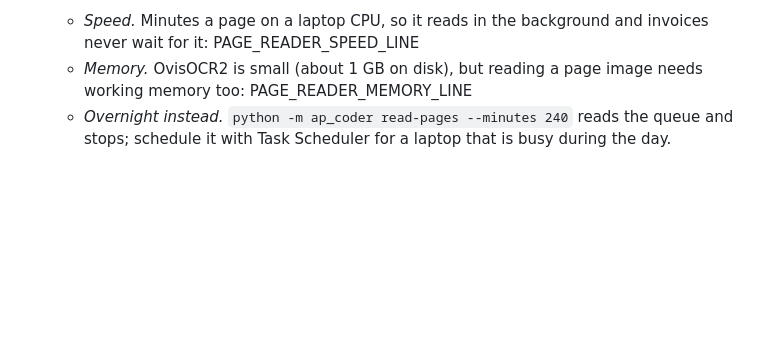
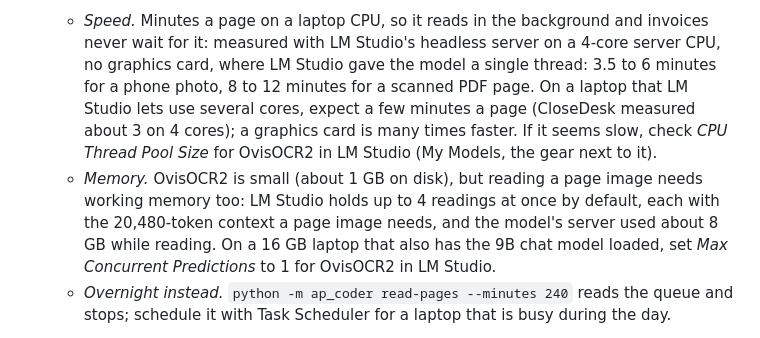
Before and after one commit to MNabikhel/AP_Processer, a Markdown page: docs/PILOT.md, the part around the change. GitHub-like rendering; blank space fills up the shorter version.

Commit message:
Pilot guide: the page reader's measured speed and memory
Co-Authored-By: Claude Opus 5.5 <noreply@anthropic.com>
Claude-Session: https://claude.ai/code/session_01KmznnM6Uni5SXM6Jaqdi3e

```diff
--- a/docs/PILOT.md
+++ b/docs/PILOT.md
@@ -61,9 +61,15 @@ plan that turns the pilot into a decision, see [PILOT_PLAN.md](PILOT_PLAN.md).
   read. Then *Settings → Page reader → Test the page reader*: it reads a scanned sample invoice whose answers
   are known, field by field, and links the model when it reads it right. It reads nothing before that.
   - *Speed.* Minutes a page on a laptop CPU, so it reads in the background and invoices never wait for it:
-    PAGE_READER_SPEED_LINE
+    measured with LM Studio's headless server on a 4-core server CPU, no graphics card, where LM Studio gave
+    the model a single thread: 3.5 to 6 minutes for a phone photo, 8 to 12 minutes for a scanned PDF page. On a
+    laptop that LM Studio lets use several cores, expect a few minutes a page (CloseDesk measured about 3 on 4
+    cores); a graphics card is many times faster. If it seems slow, check *CPU Thread Pool Size* for OvisOCR2
+    in LM Studio (My Models, the gear next to it).
   - *Memory.* OvisOCR2 is small (about 1 GB on disk), but reading a page image needs working memory too:
-    PAGE_READER_MEMORY_LINE
+    LM Studio holds up to 4 readings at once by default, each with the 20,480-token context a page image needs,
+    and the model's server used about 8 GB while reading. On a 16 GB laptop that also has the 9B chat model
+    loaded, set *Max Concurrent Predictions* to 1 for OvisOCR2 in LM Studio.
   - *Overnight instead.* `python -m ap_coder read-pages --minutes 240` reads the queue and stops; schedule
     it with Task Scheduler for a laptop that is busy during the day.
 - **No Azure needed.** Azure Document Intelligence and Azure OpenAI stay optional; leave Settings → Azure
```
